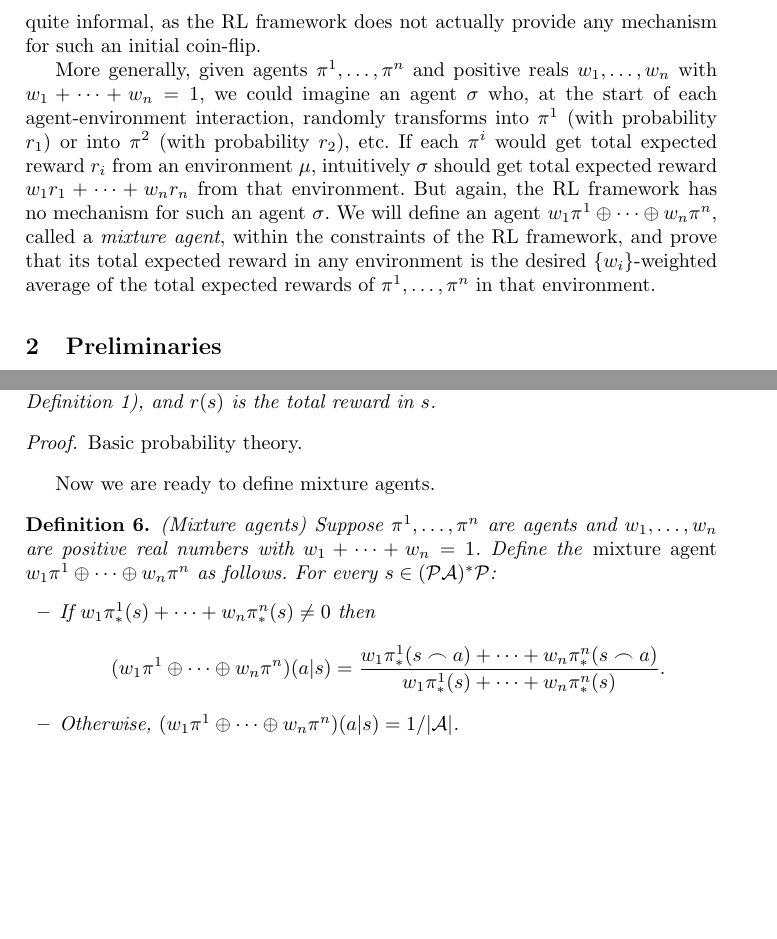
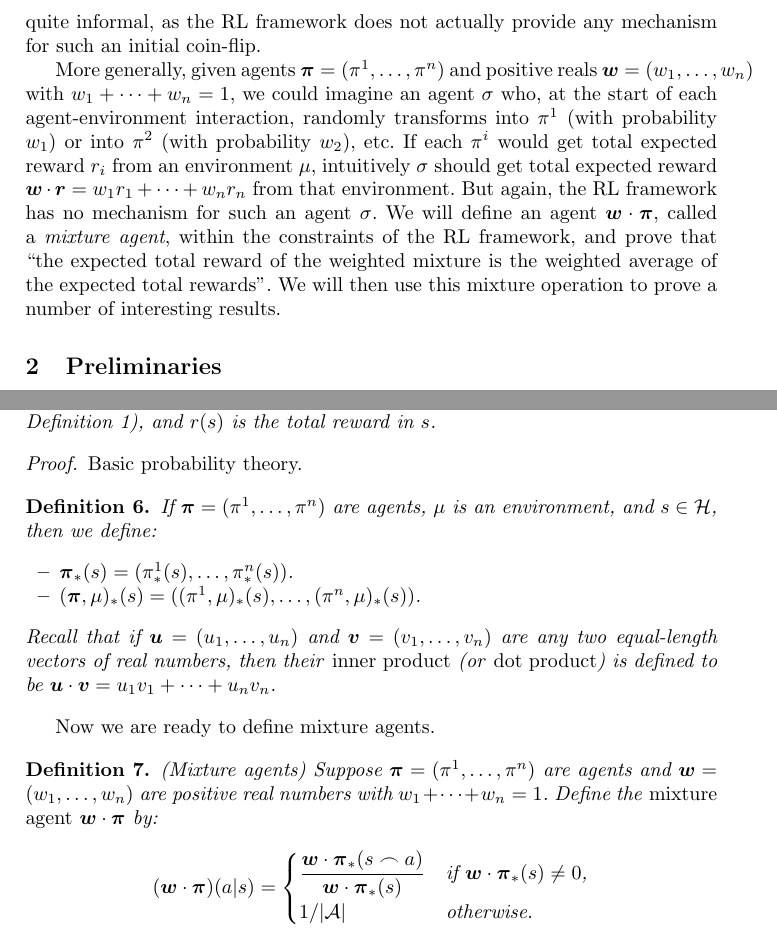
Before and after one commit to semitrivial/AgentMixtures, a LaTeX paper (main.tex): two parts of pages 2 and 4 of 15, joined at a grey line, cut so that both start at the same text, the shorter picture padded with empty space. Compiled offline with pdfLaTeX.

Commit message:
Start dot-product switch

```diff
--- a/main.tex
+++ b/main.tex
@@ -79,19 +79,20 @@ with $\mu$. But this is all quite informal, as the RL
 framework does not actually provide any mechanism for such an initial
 coin-flip.
 
-More generally, given agents $\pi^1,\ldots,\pi^n$ and positive reals
-$w_1,\ldots,w_n$ with $w_1+\cdots+w_n=1$, we could imagine an agent $\sigma$
+More generally, given agents $\vec{\pi}=(\pi^1,\ldots,\pi^n)$ and positive reals
+$\vec{w}=(w_1,\ldots,w_n)$ with $w_1+\cdots+w_n=1$, we could imagine an agent $\sigma$
 who, at the start of each agent-environment interaction, randomly transforms
-into $\pi^1$ (with probability $r_1$) or into $\pi^2$ (with probability $r_2$),
+into $\pi^1$ (with probability $w_1$) or into $\pi^2$ (with probability $w_2$),
 etc. If each $\pi^i$ would get total expected reward $r_i$ from an environment
 $\mu$, intuitively $\sigma$ should get total expected reward
-$w_1r_1+\cdots+w_nr_n$ from that environment. But again, the RL
+$\vec{w}\cdot \vec{r}=w_1r_1+\cdots+w_nr_n$ from that environment.
+But again, the RL
 framework has no mechanism for such an agent $\sigma$. We will define
-an agent $w_1\pi^1\oplus\cdots \oplus w_n\pi^n$, called a \emph{mixture agent},
+an agent $\vec{w}\cdot\vec{\pi}$, called a \emph{mixture agent},
 within the constraints
-of the RL framework, and prove that its total expected reward in any environment
-is the desired $\{w_i\}$-weighted average of the total expected
-rewards of $\pi^1,\ldots,\pi^n$ in that environment.
+of the RL framework, and prove that ``the expected total reward of the
+weighted mixture is the weighted average of the expected total rewards''.
+We will then use this mixture operation to prove a number of interesting results.
 
 \section{Preliminaries}
 
@@ -302,30 +303,38 @@ and lemmas.
     Basic probability theory.
 \end{proof}
 
+\begin{definition}
+    If $\vec\pi=(\pi^1,\ldots,\pi^n)$ are agents, $\mu$ is an environment,
+    and $s\in\mathcal H$, then we define:
+    \begin{itemize}
+        \item $\vec\pi_*(s)=(\pi^1_*(s),\ldots,\pi^n_*(s))$.
+        \item $(\vec\pi,\mu)_*(s)=((\pi^1,\mu)_*(s),\ldots,(\pi^n,\mu)_*(s))$.
+    \end{itemize}
+    Recall that if $\vec u=(u_1,\ldots,u_n)$ and
+    $\vec v=(v_1,\ldots,v_n)$ are any two equal-length
+    vectors of real numbers, then their \emph{inner product}
+    (or \emph{dot product}) is defined to be
+    $\vec u\cdot \vec v=u_1v_1+\cdots+u_nv_n$.
+\end{definition}
+
 Now we are ready to define mixture agents.
 
 \begin{definition}
 \label{maindefn}
     (Mixture agents)
-    Suppose $\pi^1,\ldots,\pi^n$ are agents and $w_1,\ldots,w_n$ are positive
-    real numbers with $w_1+\cdots+w_n=1$.
-    Define the \emph{mixture agent} $w_1\pi^1\oplus\cdots\oplus w_n\pi^n$
-    as follows. For every $s\in(\mathcal P\mathcal A)^*\mathcal P$:
-    \begin{itemize}
-        \item
-        If $w_1\pi^1_*(s)+\cdots+w_n\pi^n_*(s)\not=0$ then
-        \[
-            (w_1\pi^1\oplus\cdots\oplus w_n\pi^n)(a|s)
-            =
-            \frac
-            {w_1\pi^1_*(s\frown a)+\cdots+w_n\pi^n_*(s\frown a)}
-            {w_1\pi^1_*(s)+\cdots+w_n\pi^n_*(s)}.
-        \]
-        \item
-        Otherwise, $(w_1\pi^1\oplus\cdots\oplus w_n\pi^n)(a|s)=1/|\mathcal{A}|$.
-    \end{itemize}
+    Suppose $\vec\pi=(\pi^1,\ldots,\pi^n)$ are agents and $\vec w=(w_1,\ldots,w_n)$
+    are positive real numbers with $w_1+\cdots+w_n=1$.
+    Define the \emph{mixture agent}
+    $\vec w\cdot\vec\pi$ by:
+    \[
+        (\vec w\cdot\vec\pi)(a|s)
+        =
+        \begin{cases}
+            \dfrac{\vec w\cdot \vec\pi_*(s\frown a)}{\vec w\cdot \vec\pi_*(s)}
+            &\mbox{if $\vec w\cdot \vec\pi_*(s)\not=0$,}\\
+            1/|\mathcal{A}|$ &\mbox{otherwise.}
+        \end{cases}
+    \]
 \end{definition}
 
 \begin{lemma}
-    If $\pi^1,\ldots,\pi^n$ and $w_1,\ldots,w_n$ are as in Definition \ref{maindefn}
-    then $w_1\pi^1\oplus\cdots\oplus w_n\pi^n$ really is an agent.
```
Also changed, not shown: main.tex (52 more changed lines).
